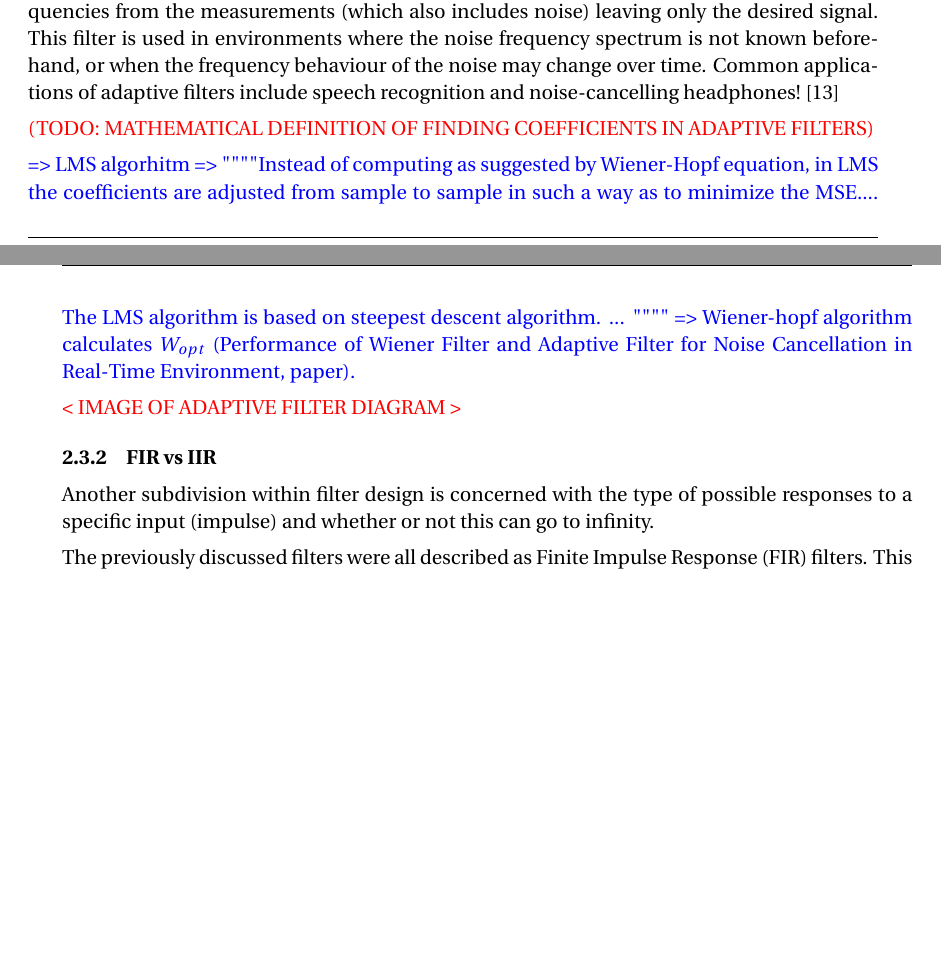
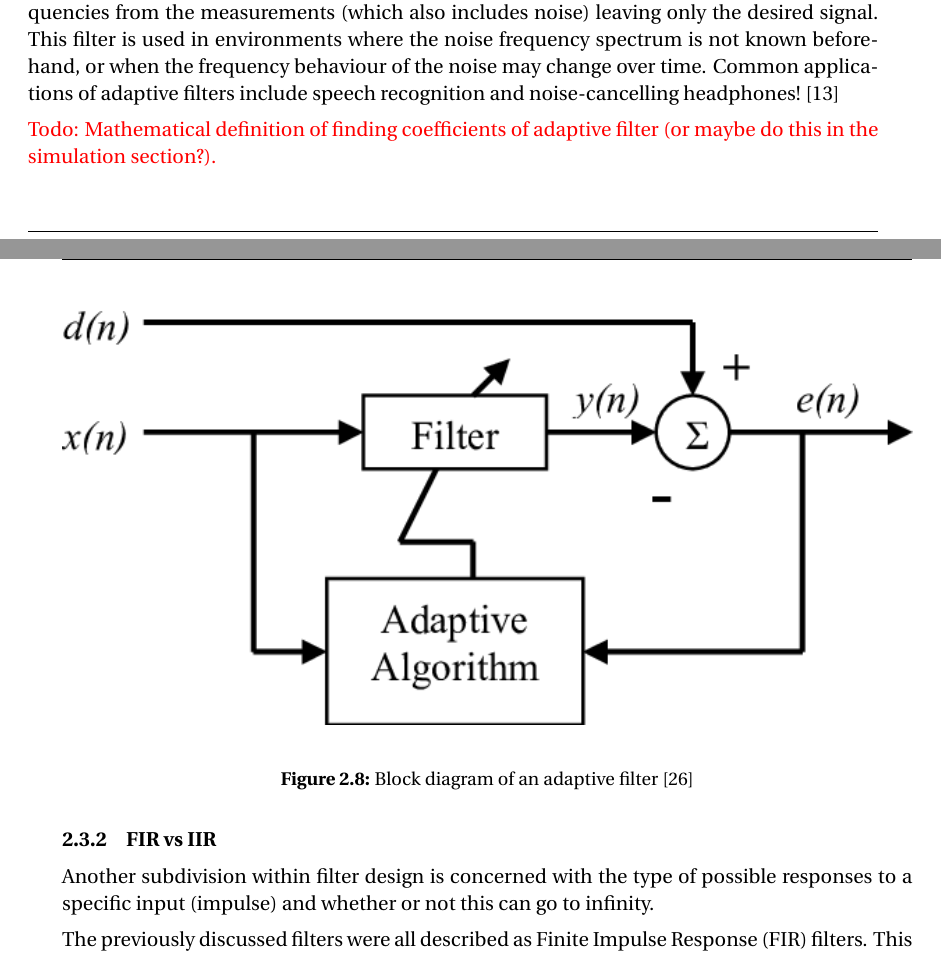
Before and after one commit to icheered/BSc-Thesis-Tjeerd-Bakker, a LaTeX thesis (document.tex, which reads sections/Theory.tex): two parts of pages 16 and 17 of 35 before the commit and two parts of pages 16 and 17 of 36 after it, joined at a grey line, cut so that both start at the same text, the shorter picture padded with empty space. Compiled offline with pdfLaTeX.

Commit message:
Add block diagram for adaptive filter

```diff
--- a/sections/Theory.tex
+++ b/sections/Theory.tex
@@ -116,15 +116,16 @@ Adaptive filters expand on the idea of using knowledge of the spectral domain to
 
 Adaptive filters are applied in the same way as static filters by just multiplying the filter with measurements. However, the  method of finding the filter coefficients is different. Instead of deciding beforehand what frequencies you want to have removed, you measure the noise and determine its frequency spectrum. Then you tune the filter coefficients to remove these frequencies from the measurements (which also includes noise) leaving only the desired signal. This filter is used in environments where the noise frequency spectrum is not known beforehand, or when the frequency behaviour of the noise may change over time. Common applications of adaptive filters include speech recognition and noise-cancelling headphones! \cite{wiener_vs_adaptive_realtime_noisecancellation}
 
-\textcolor{red}{(TODO: MATHEMATICAL DEFINITION OF FINDING COEFFICIENTS IN ADAPTIVE FILTERS) }
+\begin{figure}[h!t]
+	\begin{center}
+		\includegraphics[width=1.0\columnwidth]{images/adaptive_filter_block_diagram.png}
+	\end{center}
+	\caption{Block diagram of an adaptive filter \cite{adaptive_filter_block_diagram}}
+	\label{fig:wiener_filter_response}
+\end{figure}
 
-\textcolor{blue}{
-=> LMS algorhitm
-=> """"Instead of computing as suggested by
-Wiener-Hopf equation, in LMS the coefficients are adjusted
-from sample to sample in such a way as to minimize the MSE.... The LMS algorithm is based on steepest descent algorithm. ... """" => Wiener-hopf algorithm calculates $W_{opt}$ (Performance of Wiener Filter and Adaptive Filter for Noise Cancellation in Real-Time Environment, paper).}
+\textcolor{red}{Todo: Mathematical definition of finding coefficients of adaptive filter (or maybe do this in the simulation section?). }
 
-\textcolor{red}{< IMAGE OF ADAPTIVE FILTER DIAGRAM >}
 
 \subsection{FIR vs IIR}
 Another subdivision within filter design is concerned with the type of possible responses to a specific input (impulse) and whether or not this can go to infinity.
```
Also changed, not shown: bibliography.bib (+11 -0 lines), images/adaptive_filter_block_diagram.png (added).
